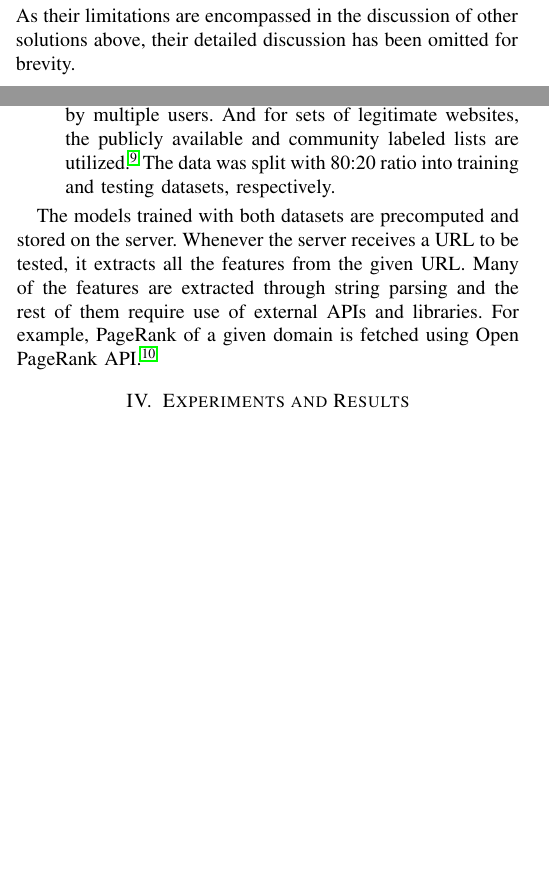
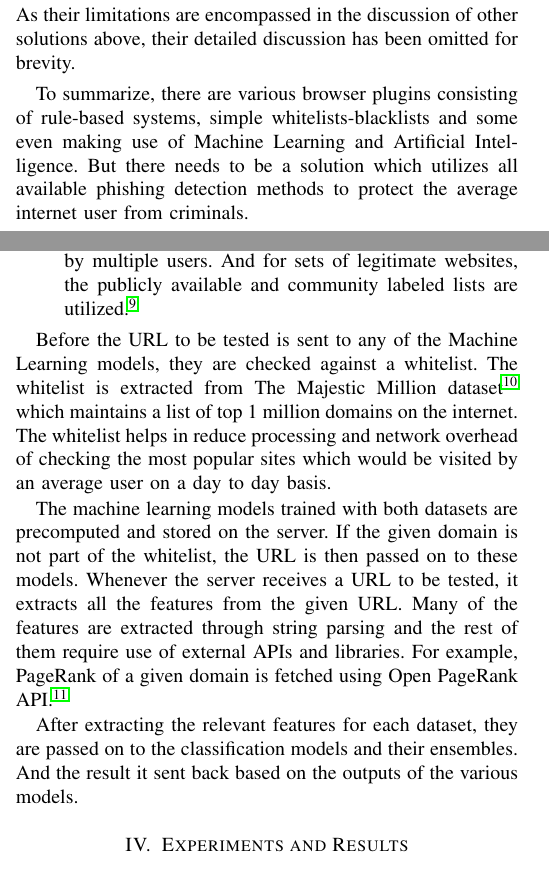
Before and after one commit to gnithin/phish-hook, a LaTeX paper (report/conference_101719.tex): two parts of the columns of pages 1 and 2 of 4 before the commit and two parts of the columns of pages 1 and 2 of 5 after it, joined at a grey line, cut so that both start at the same text, the shorter picture padded with empty space. Compiled offline with pdfLaTeX; a missing font is replaced by an installed copy or a similar font; a LaTeX package or settings file that is missing is left out.

Commit message:
report: add to approach

```diff
--- a/report/conference_101719.tex
+++ b/report/conference_101719.tex
@@ -98,6 +98,8 @@ And that calls for a solution which monitors all the web activity to identify ph
 \par There are various other browser extensions which virtually have the same limitations as the aforementioned solutions\cite{BlueArca}\cite{Retruster}\cite{PhishingBoat}
 As their limitations are encompassed in the discussion of other solutions above, their detailed discussion has been omitted for brevity.
 
+\par To summarize, there are various browser plugins consisting of rule-based systems, simple whitelists-blacklists and some even making use of Machine Learning and Artificial Intelligence. But there needs to be a solution which utilizes all available phishing detection methods to protect the average internet user from criminals.
+
 \section{Approach}
 % From the report requirement:
 % [≈ 1 to 1.5 pages]
@@ -165,13 +165,19 @@ As a common practice, the dataset on hand is split into training and testing dat
           This dataset consists of 111 features, of which 97 are based on the URL.
           For the phishing websites, the list was extracted from the PhishTank registry which are verified by multiple users.
           And for sets of legitimate websites, the publicly available and community labeled lists are utilized\cite{citizenlablists}.
-          The data was split with 80:20 ratio into training and testing datasets, respectively.
 \end{enumerate}
 
-The models trained with both datasets are precomputed and stored on the server.
+\par Before the URL to be tested is sent to any of the Machine Learning models, they are checked against a whitelist.
+The whitelist is extracted from The Majestic Million dataset\cite{MajesticMillion} which maintains a list of top 1 million domains on the internet.
+The whitelist helps in reduce processing and network overhead of checking the most popular sites which would be visited by an average user on a day to day basis.
+
+\par The machine learning models trained with both datasets are precomputed and stored on the server.
+If the given domain is not part of the whitelist, the URL is then passed on to these models.
 Whenever the server receives a URL to be tested, it extracts all the features from the given URL.
 Many of the features are extracted through string parsing and the rest of them require use of external APIs and libraries.
-For example, PageRank of a given domain is fetched using Open PageRank API \cite{OpenPageRank}.
+For example, PageRank of a given domain is fetched using Open PageRank API\cite{OpenPageRank}.
+
+\par After extracting the relevant features for each dataset, they are passed on to the classification models and their ensembles. And the result it sent back based on the outputs of the various models.
 
 \section{Experiments and Results}
 % [≈ 1 to 3 pages]
```
Also changed, not shown: report/references.bib (+5 -0 lines), report/conference_101719.pdf, report/conference_101719.tex (4 more changed lines).
